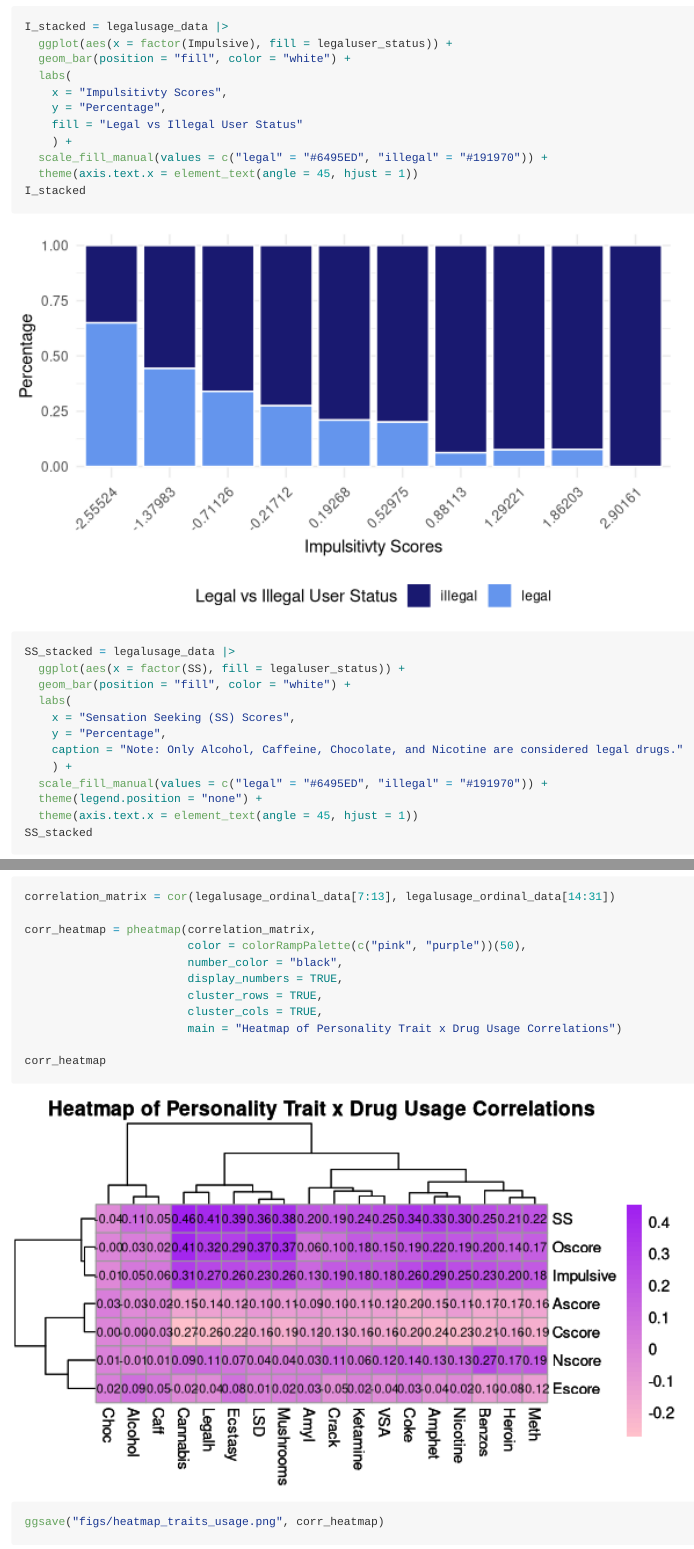
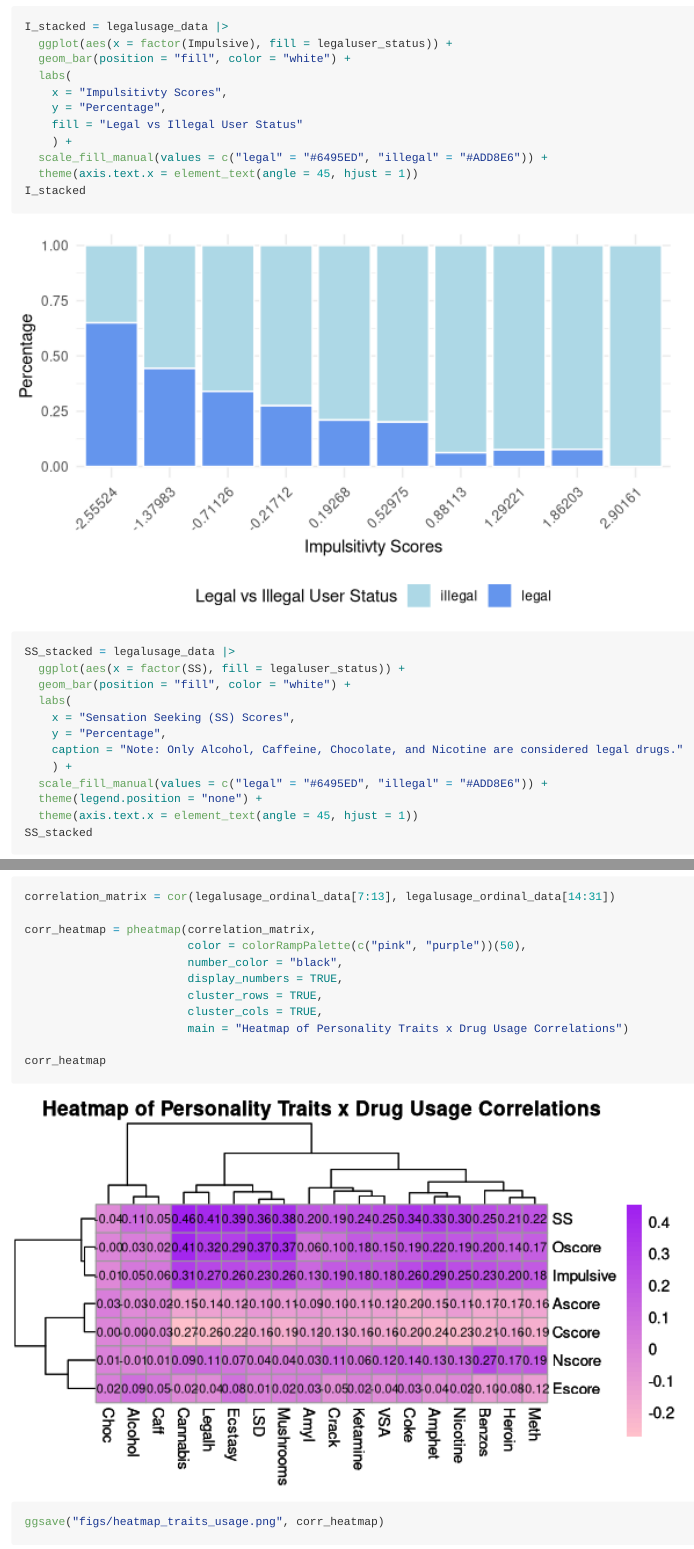
Before and after one commit to Simonwang5529/P8105_FinalProject, an R Markdown document (eda.Rmd): the page in a window 1100 px wide, from 8340 px down, and a second part further down, joined at a grey line. Rendered offline with R 4.5, knitr and Pandoc, with nearby package versions; long lines of code are wrapped.

Commit message:
Update figure color and captions

```diff
--- a/eda.Rmd
+++ b/eda.Rmd
@@ -245,7 +245,7 @@ I_stacked = legalusage_data |>
     y = "Percentage",
     fill = "Legal vs Illegal User Status"
     ) +
-  scale_fill_manual(values = c("legal" = "#6495ED", "illegal" = "#191970")) +
+  scale_fill_manual(values = c("legal" = "#6495ED", "illegal" = "#ADD8E6")) +
   theme(axis.text.x = element_text(angle = 45, hjust = 1))
 I_stacked
 
@@ -257,7 +257,7 @@ SS_stacked = legalusage_data |>
     y = "Percentage",
     caption = "Note: Only Alcohol, Caffeine, Chocolate, and Nicotine are considered legal drugs."
     ) +
-  scale_fill_manual(values = c("legal" = "#6495ED", "illegal" = "#191970")) +
+  scale_fill_manual(values = c("legal" = "#6495ED", "illegal" = "#ADD8E6")) +
   theme(legend.position = "none") +
   theme(axis.text.x = element_text(angle = 45, hjust = 1))
 SS_stacked
@@ -282,7 +282,7 @@ corr_heatmap = pheatmap(correlation_matrix,
                         display_numbers = TRUE,
                         cluster_rows = TRUE,
                         cluster_cols = TRUE,
-                        main = "Heatmap of Personality Trait x Drug Usage Correlations")
+                        main = "Heatmap of Personality Traits x Drug Usage Correlations")
 
 corr_heatmap
 ggsave("figs/heatmap_traits_usage.png", corr_heatmap)
```
Also changed, not shown: figs/heatmap_traits_usage.png, figs/stacked_legal_illegal.png, visualization.html.
